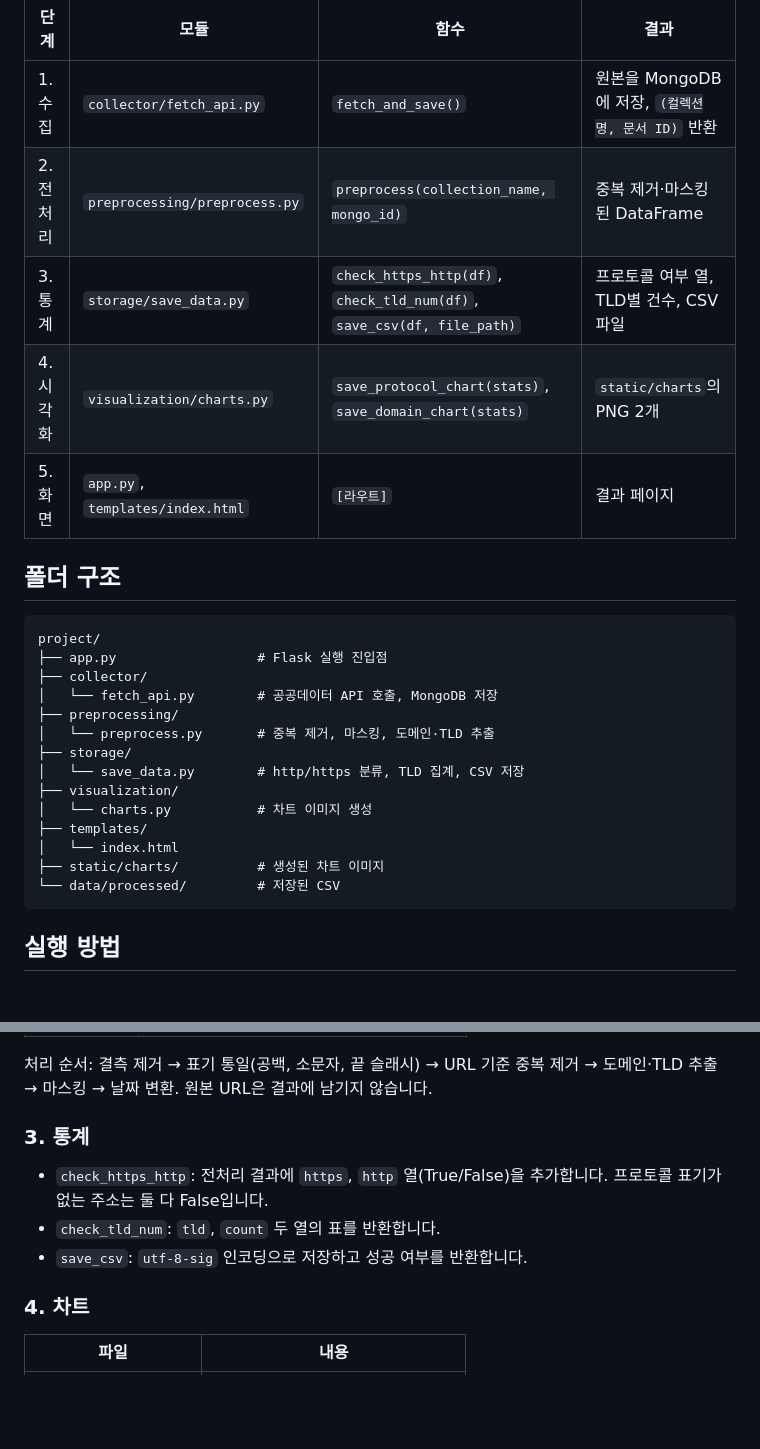
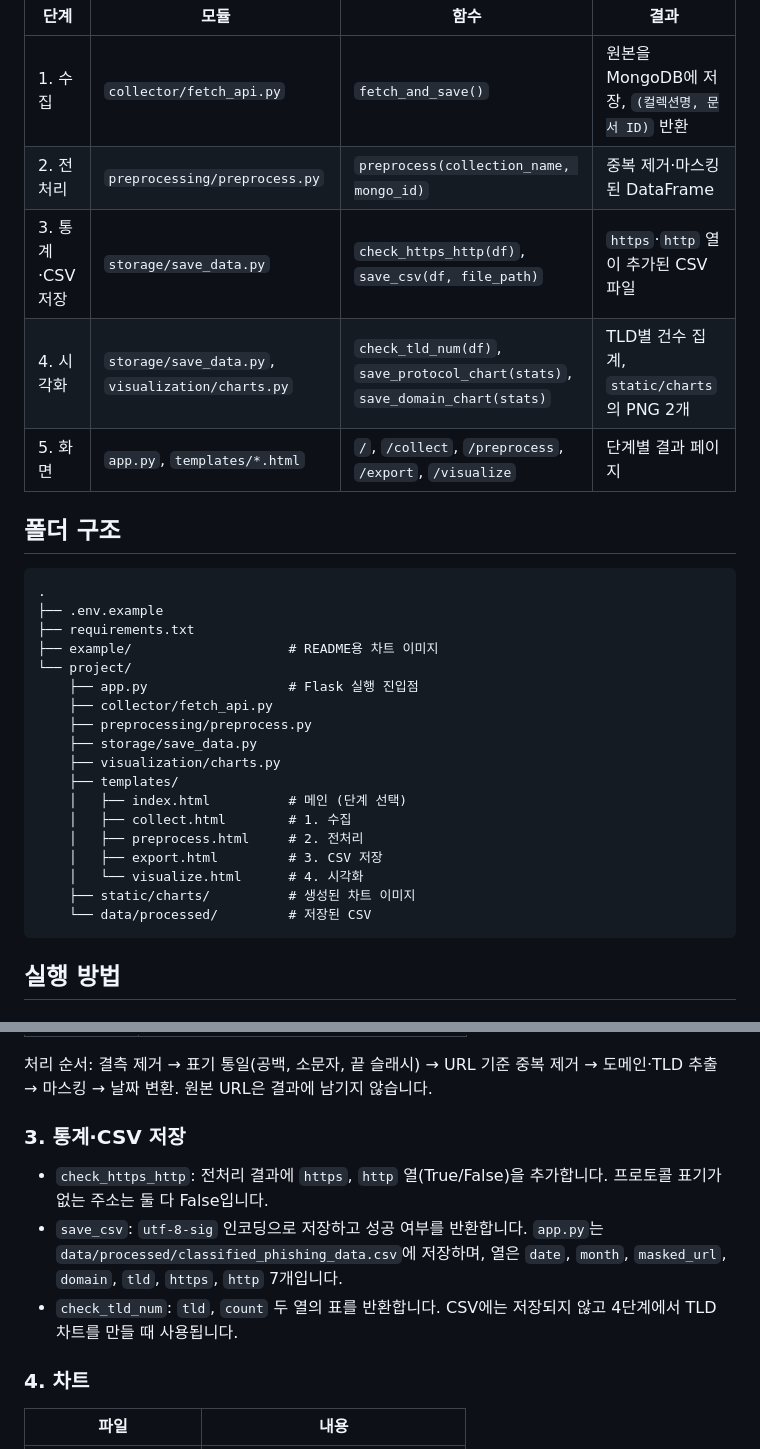
Before and after one commit to ojy0903/shieldus_python_team10, a Markdown page: README.md, 2 parts joined by grey strips. GitHub-like rendering; blank space fills up the shorter version.

Commit message:
README 내용 보충

````diff
--- a/README.md
+++ b/README.md
@@ -17,27 +17,31 @@ SK Shieldus Rookies 35기 10조 Python 프로젝트
 | --- | --- | --- | --- |
 | 1. 수집 | `collector/fetch_api.py` | `fetch_and_save()` | 원본을 MongoDB에 저장, `(컬렉션명, 문서 ID)` 반환 |
 | 2. 전처리 | `preprocessing/preprocess.py` | `preprocess(collection_name, mongo_id)` | 중복 제거·마스킹된 DataFrame |
-| 3. 통계 | `storage/save_data.py` | `check_https_http(df)`, `check_tld_num(df)`, `save_csv(df, file_path)` | 프로토콜 여부 열, TLD별 건수, CSV 파일 |
-| 4. 시각화 | `visualization/charts.py` | `save_protocol_chart(stats)`, `save_domain_chart(stats)` | `static/charts`의 PNG 2개 |
-| 5. 화면 | `app.py`, `templates/index.html` | `[라우트]` | 결과 페이지 |
+| 3. 통계·CSV 저장 | `storage/save_data.py` | `check_https_http(df)`, `save_csv(df, file_path)` | `https`·`http` 열이 추가된 CSV 파일 |
+| 4. 시각화 | `storage/save_data.py`, `visualization/charts.py` | `check_tld_num(df)`, `save_protocol_chart(stats)`, `save_domain_chart(stats)` | TLD별 건수 집계, `static/charts`의 PNG 2개 |
+| 5. 화면 | `app.py`, `templates/*.html` | `/`, `/collect`, `/preprocess`, `/export`, `/visualize` | 단계별 결과 페이지 |
 
 ## 폴더 구조
 
 ```
-project/
-├── app.py                  # Flask 실행 진입점
-├── collector/
-│   └── fetch_api.py        # 공공데이터 API 호출, MongoDB 저장
-├── preprocessing/
-│   └── preprocess.py       # 중복 제거, 마스킹, 도메인·TLD 추출
-├── storage/
-│   └── save_data.py        # http/https 분류, TLD 집계, CSV 저장
-├── visualization/
-│   └── charts.py           # 차트 이미지 생성
-├── templates/
-│   └── index.html
-├── static/charts/          # 생성된 차트 이미지
-└── data/processed/         # 저장된 CSV
+.
+├── .env.example
+├── requirements.txt
+├── example/                    # README용 차트 이미지
+└── project/
+    ├── app.py                  # Flask 실행 진입점
+    ├── collector/fetch_api.py
+    ├── preprocessing/preprocess.py
+    ├── storage/save_data.py
+    ├── visualization/charts.py
+    ├── templates/
+    │   ├── index.html          # 메인 (단계 선택)
+    │   ├── collect.html        # 1. 수집
+    │   ├── preprocess.html     # 2. 전처리
+    │   ├── export.html         # 3. CSV 저장
+    │   └── visualize.html      # 4. 시각화
+    ├── static/charts/          # 생성된 차트 이미지
+    └── data/processed/         # 저장된 CSV
 ```
 
 ## 실행 방법
@@ -102,12 +106,15 @@ python project/app.py
 처리 순서: 결측 제거 → 표기 통일(공백, 소문자, 끝 슬래시) → URL 기준 중복 제거
 → 도메인·TLD 추출 → 마스킹 → 날짜 변환. 원본 URL은 결과에 남기지 않습니다.
 
-### 3. 통계
+### 3. 통계·CSV 저장
 
 - `check_https_http`: 전처리 결과에 `https`, `http` 열(True/False)을 추가합니다.
   프로토콜 표기가 없는 주소는 둘 다 False입니다.
+- `save_csv`: `utf-8-sig` 인코딩으로 저장하고 성공 여부를 반환합니다.
+  `app.py`는 `data/processed/classified_phishing_data.csv`에 저장하며,
+  열은 `date`, `month`, `masked_url`, `domain`, `tld`, `https`, `http` 7개입니다.
 - `check_tld_num`: `tld`, `count` 두 열의 표를 반환합니다.
-- `save_csv`: `utf-8-sig` 인코딩으로 저장하고 성공 여부를 반환합니다.
+  CSV에는 저장되지 않고 4단계에서 TLD 차트를 만들 때 사용됩니다.
 
 ### 4. 차트
 
````
